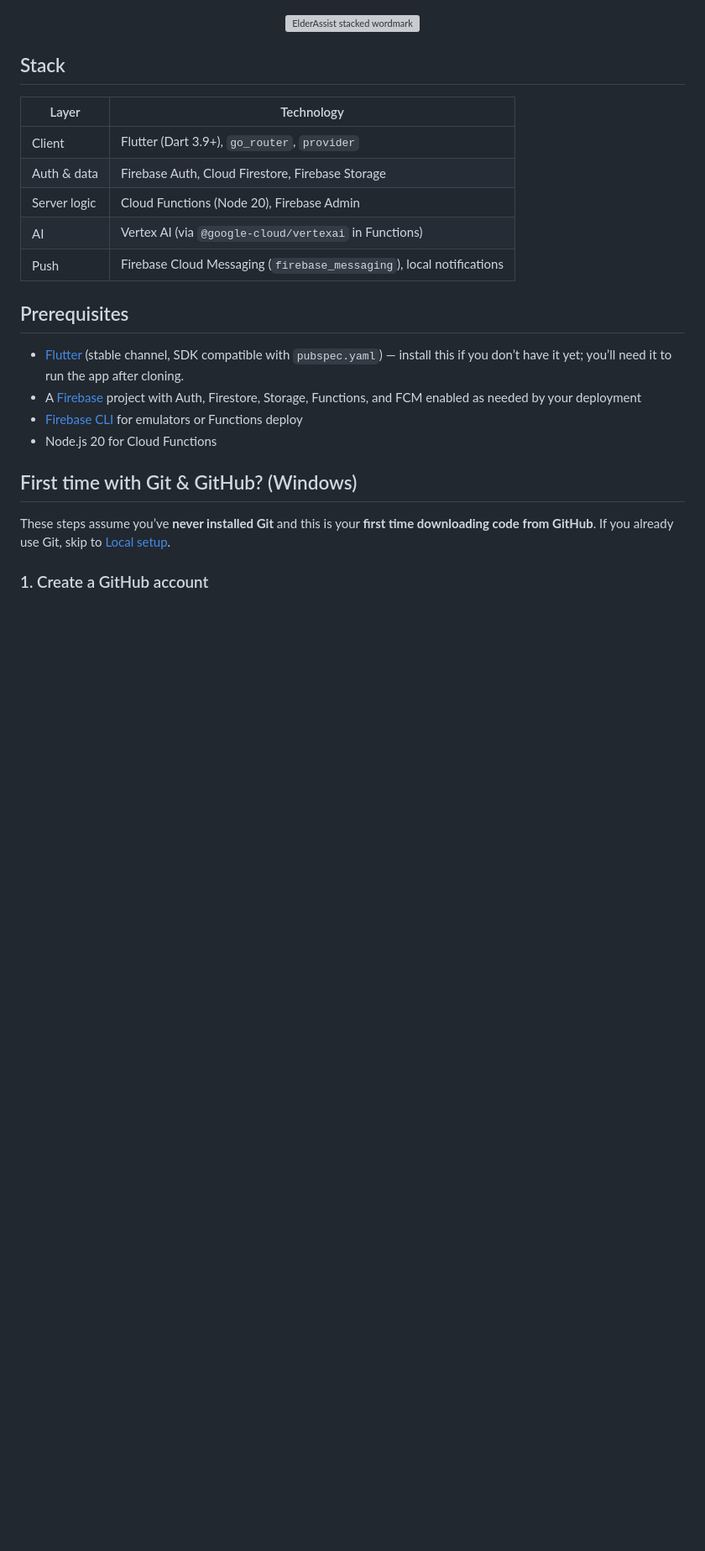
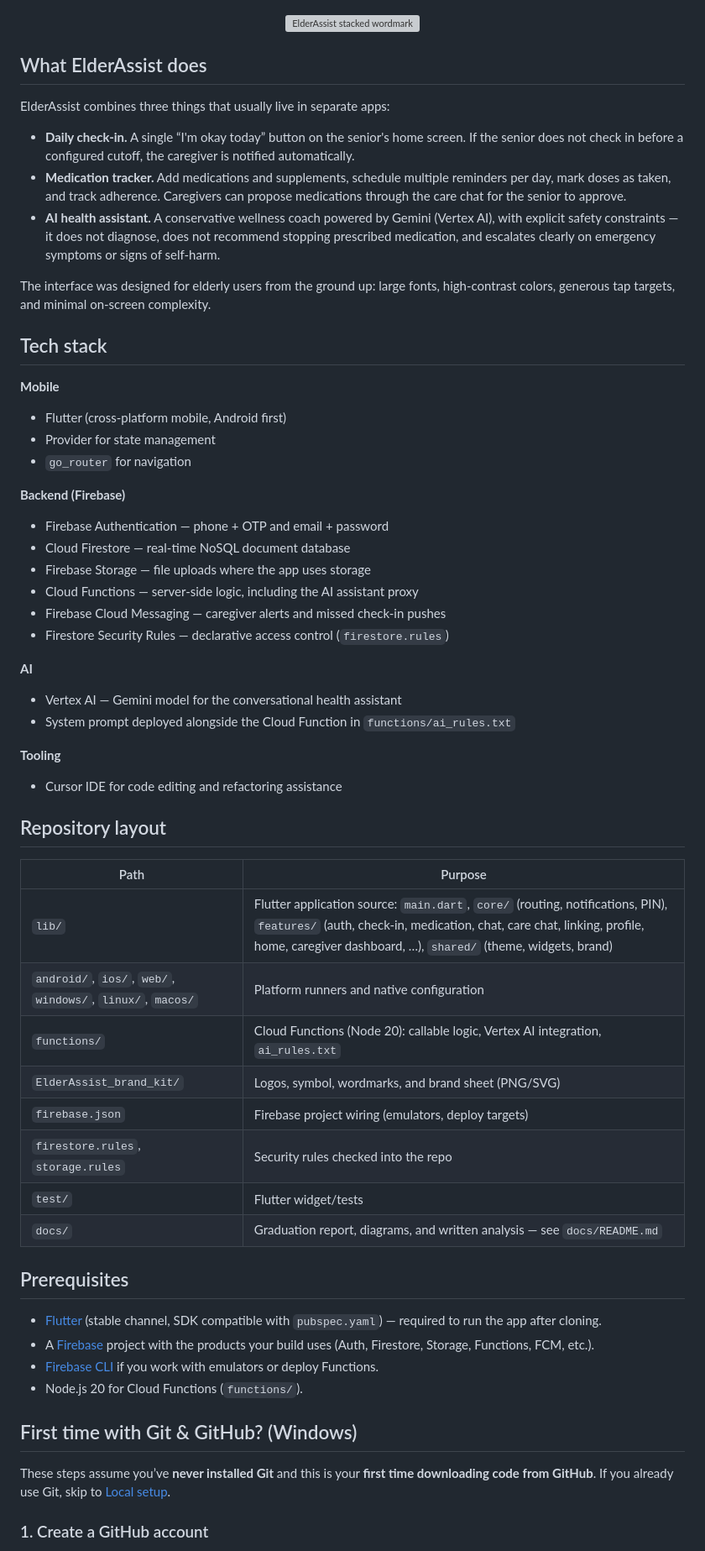
Before and after one commit to alsumaykhi/ElderAssist, a Markdown page: README.md, the part around one of its changes. Shown at 84% size. Rendered like a GitHub page; blank space fills up the shorter version; grey boxes are pictures that could not be loaded.

Commit message:
README: KSU graduation intro, team, tech stack, repo layout; add docs/
Co-authored-by: Cursor <cursoragent@cursor.com>

```diff
--- a/README.md
+++ b/README.md
@@ -18,22 +34,61 @@ This repo is **ElderAssist**, a Flutter app I’m building for elder care: authe
   <img src="ElderAssist_brand_kit/wordmark/wordmark_stacked.png" alt="ElderAssist stacked wordmark" width="200">
 </p>
 
-## Stack
+## What ElderAssist does
 
-| Layer | Technology |
-|--------|------------|
-| Client | Flutter (Dart 3.9+), `go_router`, `provider` |
-| Auth & data | Firebase Auth, Cloud Firestore, Firebase Storage |
-| Server logic | Cloud Functions (Node 20), Firebase Admin |
-| AI | Vertex AI (via `@google-cloud/vertexai` in Functions) |
-| Push | Firebase Cloud Messaging (`firebase_messaging`), local notifications |
+ElderAssist combines three things that usually live in separate apps:
+
+* **Daily check-in.** A single “I'm okay today” button on the senior's home screen. If the senior does not check in before a configured cutoff, the caregiver is notified automatically.
+* **Medication tracker.** Add medications and supplements, schedule multiple reminders per day, mark doses as taken, and track adherence. Caregivers can propose medications through the care chat for the senior to approve.
+* **AI health assistant.** A conservative wellness coach powered by Gemini (Vertex AI), with explicit safety constraints — it does not diagnose, does not recommend stopping prescribed medication, and escalates clearly on emergency symptoms or signs of self-harm.
+
+The interface was designed for elderly users from the ground up: large fonts, high-contrast colors, generous tap targets, and minimal on-screen complexity.
+
+## Tech stack
+
+**Mobile**
+
+* Flutter (cross-platform mobile, Android first)
+* Provider for state management
+* `go_router` for navigation
+
+**Backend (Firebase)**
+
+* Firebase Authentication — phone + OTP and email + password
+* Cloud Firestore — real-time NoSQL document database
+* Firebase Storage — file uploads where the app uses storage
+* Cloud Functions — server-side logic, including the AI assistant proxy
+* Firebase Cloud Messaging — caregiver alerts and missed check-in pushes
+* Firestore Security Rules — declarative access control (`firestore.rules`)
+
+**AI**
+
+* Vertex AI — Gemini model for the conversational health assistant
+* System prompt deployed alongside the Cloud Function in `functions/ai_rules.txt`
+
+**Tooling**
+
+* Cursor IDE for code editing and refactoring assistance
+
+## Repository layout
+
+| Path | Purpose |
+|------|--------|
+| `lib/` | Flutter application source: `main.dart`, `core/` (routing, notifications, PIN), `features/` (auth, check-in, medication, chat, care chat, linking, profile, home, caregiver dashboard, …), `shared/` (theme, widgets, brand) |
+| `android/`, `ios/`, `web/`, `windows/`, `linux/`, `macos/` | Platform runners and native configuration |
+| `functions/` | Cloud Functions (Node 20): callable logic, Vertex AI integration, `ai_rules.txt` |
+| `ElderAssist_brand_kit/` | Logos, symbol, wordmarks, and brand sheet (PNG/SVG) |
+| `firebase.json` | Firebase project wiring (emulators, deploy targets) |
+| `firestore.rules`, `storage.rules` | Security rules checked into the repo |
+| `test/` | Flutter widget/tests |
+| `docs/` | Graduation report, diagrams, and written analysis — see `docs/README.md` |
 
 ## Prerequisites
 
-- [Flutter](https://docs.flutter.dev/get-started/install) (stable channel, SDK compatible with `pubspec.yaml`) — install this if you don’t have it yet; you’ll need it to run the app after cloning.
-- A [Firebase](https://firebase.google.com/) project with Auth, Firestore, Storage, Functions, and FCM enabled as needed by your deployment
-- [Firebase CLI](https://firebase.google.com/docs/cli) for emulators or Functions deploy
-- Node.js 20 for Cloud Functions
+* [Flutter](https://docs.flutter.dev/get-started/install) (stable channel, SDK compatible with `pubspec.yaml`) — required to run the app after cloning.
+* A [Firebase](https://firebase.google.com/) project with the products your build uses (Auth, Firestore, Storage, Functions, FCM, etc.).
+* [Firebase CLI](https://firebase.google.com/docs/cli) if you work with emulators or deploy Functions.
+* Node.js 20 for Cloud Functions (`functions/`).
 
 ## First time with Git & GitHub? (Windows)
 
```
Also changed, not shown: other parts of README.md (+29 -13 lines), docs/README.md (added, +3 -0 lines).
